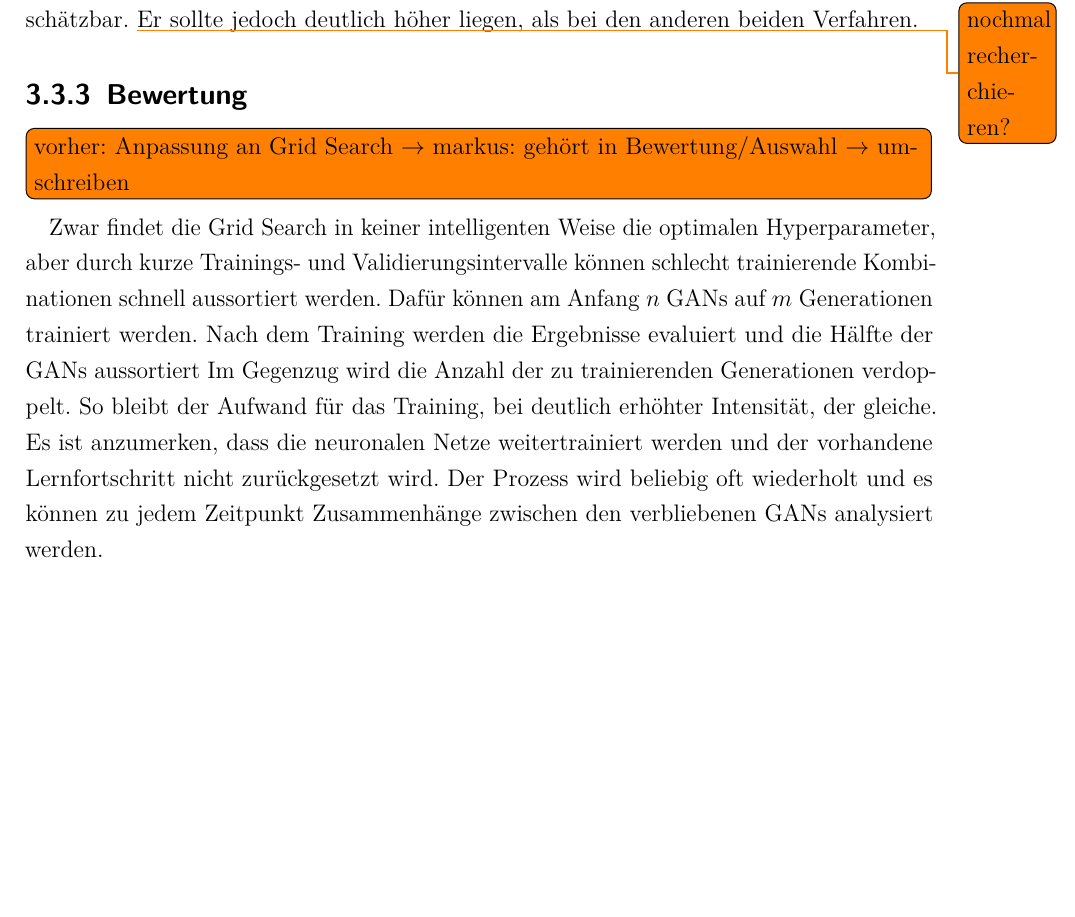
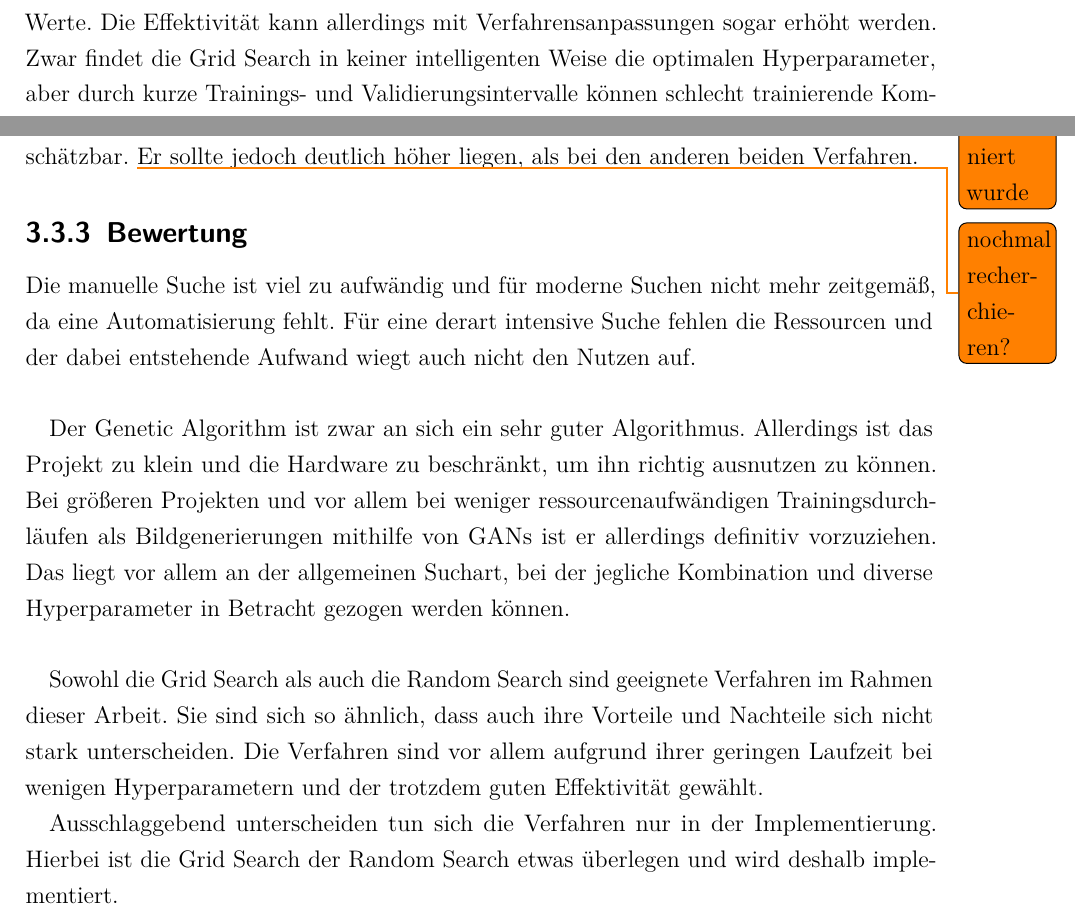
Before and after one commit to Alken0/studienarbeit, a LaTeX thesis (latex/main.tex, which reads latex/kapitel/3_methodik/methodik.tex): part of page 25 of 56 before the commit and two parts of pages 23 and 25 of 56 after it, the two joined at a grey line, cut at the place of the change, the shorter picture padded with empty space. Compiled offline with pdfLaTeX.

Commit message:
add auswahl hp-verfahren

```diff
--- a/latex/kapitel/3_methodik/methodik.tex
+++ b/latex/kapitel/3_methodik/methodik.tex
@@ -136,6 +136,9 @@ Bei einem sequentiellen Ablauf stellt die Ressourcennutzung keine Probleme dar.
 Die Effektivität des Verfahrens ist auch gegeben, solange eine geeignete Kombination aus den Hyperparameterwerten gebildet werden kann.
 Sollte keine gute Kombination im Suchraum existieren, scheitert das Verfahren.
 Dementsprechend wichtig ist die Wahl der Werte.
+Die Effektivität kann allerdings mit Verfahrensanpassungen sogar erhöht werden.
+Zwar findet die Grid Search in keiner intelligenten Weise die optimalen Hyperparameter, aber durch kurze Trainings- und Validierungsintervalle können schlecht trainierende Kombinationen schnell aussortiert werden.
+Das erlaubt ein viel größeren Suchraum und somit auch eine effektivere Suche.
 \newline
 
 Die Implementierung in das Projekt ist sehr einfach, da eine Grid Search native von Tensorflow unterstützt wird.
@@ -180,15 +183,22 @@ Aufgrund der fehlenden Informationslage ist der tatsächliche Aufwand nur schwer
 Er sollte jedoch deutlich höher liegen, als bei den anderen beiden Verfahren.
 
 \subsection{Bewertung}
-\todo[shadow, inline]{vorher: Anpassung an Grid Search $\rightarrow$ markus: gehört in Bewertung/Auswahl $\rightarrow$ umschreiben}
+Die manuelle Suche ist viel zu aufwändig und für moderne Suchen nicht mehr zeitgemäß, da eine Automatisierung fehlt.
+Für eine derart intensive Suche fehlen die Ressourcen und der dabei entstehende Aufwand wiegt auch nicht den Nutzen auf.
+\newline
 
-Zwar findet die Grid Search in keiner intelligenten Weise die optimalen Hyperparameter, aber durch kurze Trainings- und Validierungsintervalle können schlecht trainierende Kombinationen schnell aussortiert werden.
-Dafür können am Anfang $n$ GANs auf $m$ Generationen trainiert werden.
-Nach dem Training werden die Ergebnisse evaluiert und die Hälfte der GANs aussortiert
-Im Gegenzug wird die Anzahl der zu trainierenden Generationen verdoppelt.
-So bleibt der Aufwand für das Training, bei deutlich erhöhter Intensität, der gleiche.
-Es ist anzumerken, dass die neuronalen Netze weitertrainiert werden und der vorhandene Lernfortschritt nicht zurückgesetzt wird.
-Der Prozess wird beliebig oft wiederholt und es können zu jedem Zeitpunkt Zusammenhänge zwischen den verbliebenen GANs analysiert werden.
+Der Genetic Algorithm ist zwar an sich ein sehr guter Algorithmus.
+Allerdings ist das Projekt zu klein und die Hardware zu beschränkt, um ihn richtig ausnutzen zu können.
+Bei größeren Projekten und vor allem bei weniger ressourcenaufwändigen Trainingsdurchläufen als Bildgenerierungen mithilfe von GANs ist er allerdings definitiv vorzuziehen.
+Das liegt vor allem an der allgemeinen Suchart, bei der jegliche Kombination und diverse Hyperparameter in Betracht gezogen werden können.
+\newline
+
+Sowohl die Grid Search als auch die Random Search sind geeignete Verfahren im Rahmen dieser Arbeit.
+Sie sind sich so ähnlich, dass auch ihre Vorteile und Nachteile sich nicht stark unterscheiden.
+Die Verfahren sind vor allem aufgrund ihrer geringen Laufzeit bei wenigen Hyperparametern und der trotzdem guten Effektivität gewählt.
+
+Ausschlaggebend unterscheiden tun sich die Verfahren nur in der Implementierung.
+Hierbei ist die Grid Search der Random Search etwas überlegen und wird deshalb implementiert.
 
 \section{Training}
 Im Trainingsprozess werden verschiedene Architekturen mit unterschiedlichen Hyperparametern getestet.
```
